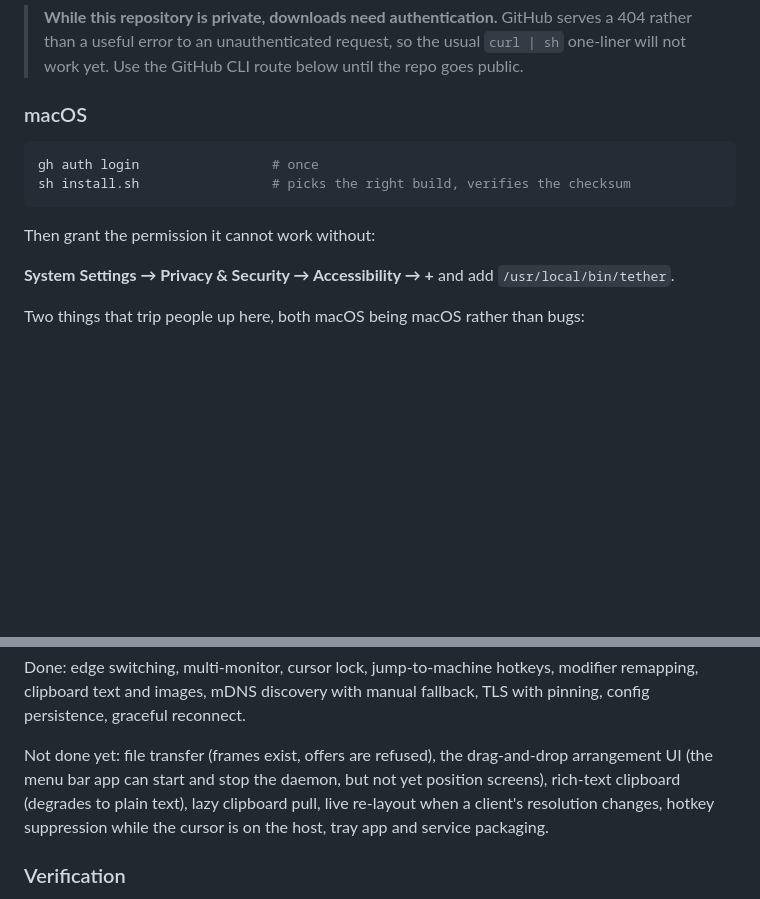
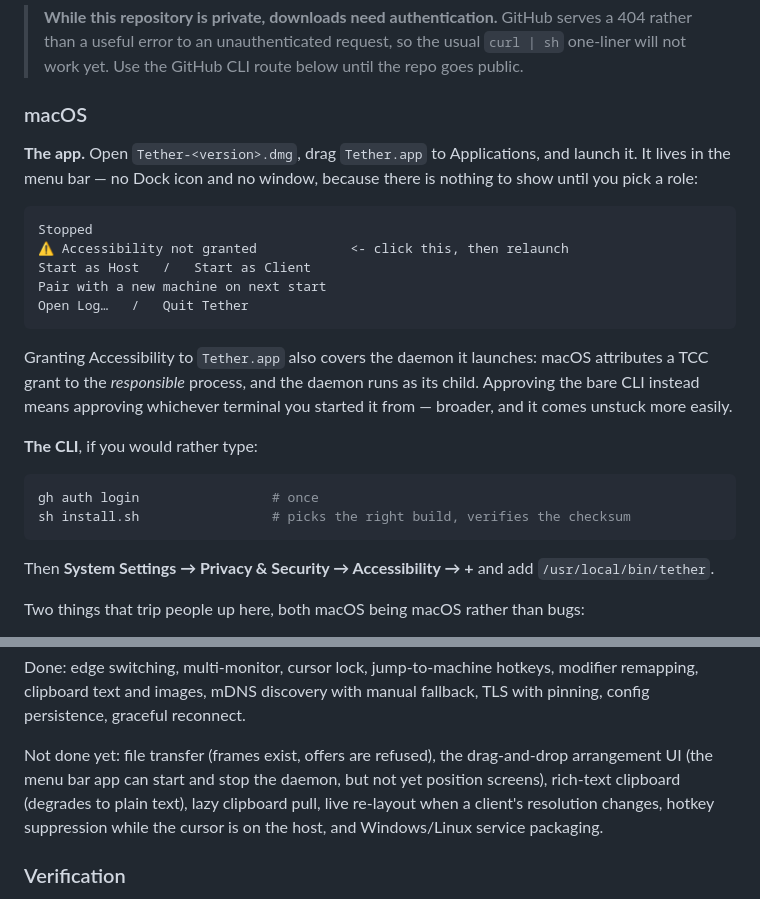
Before and after one commit to Fini240/tether, a Markdown page: README.md, 2 parts joined by grey strips. GitHub-like rendering; blank space fills up the shorter version.

Commit message:
README: document the menu bar app
A find/replace missed, leaving the macOS section leading with the CLI and
never mentioning Tether.app at all.

Co-Authored-By: Claude Opus 5 <noreply@anthropic.com>

````diff
--- a/README.md
+++ b/README.md
@@ -28,14 +28,31 @@ bundled inside it. Use that if you would rather click than type.
 
 ### macOS
 
+**The app.** Open `Tether-<version>.dmg`, drag `Tether.app` to Applications,
+and launch it. It lives in the menu bar — no Dock icon and no window, because
+there is nothing to show until you pick a role:
+
+```
+Stopped
+⚠ Accessibility not granted            <- click this, then relaunch
+Start as Host   /   Start as Client
+Pair with a new machine on next start
+Open Log…   /   Quit Tether
+```
+
+Granting Accessibility to `Tether.app` also covers the daemon it launches:
+macOS attributes a TCC grant to the *responsible* process, and the daemon runs
+as its child. Approving the bare CLI instead means approving whichever terminal
+you started it from — broader, and it comes unstuck more easily.
+
+**The CLI**, if you would rather type:
+
 ```sh
 gh auth login                 # once
 sh install.sh                 # picks the right build, verifies the checksum
 ```
 
-Then grant the permission it cannot work without:
-
-**System Settings → Privacy & Security → Accessibility → +** and add
+Then **System Settings → Privacy & Security → Accessibility → +** and add
 `/usr/local/bin/tether`.
 
 Two things that trip people up here, both macOS being macOS rather than bugs:
@@ -173,9 +190,9 @@ fallback, TLS with pinning, config persistence, graceful reconnect.
 
 Not done yet: file transfer (frames exist, offers are refused), the drag-and-drop
 arrangement UI (the menu bar app can start and stop the daemon, but not yet
-position screens), rich-text clipboard (degrades to plain text), lazy clipboard pull, live
-re-layout when a client's resolution changes, hotkey suppression while the
-cursor is on the host, tray app and service packaging.
+position screens), rich-text clipboard (degrades to plain text), lazy clipboard
+pull, live re-layout when a client's resolution changes, hotkey suppression
+while the cursor is on the host, and Windows/Linux service packaging.
 
 ### Verification
 
````
